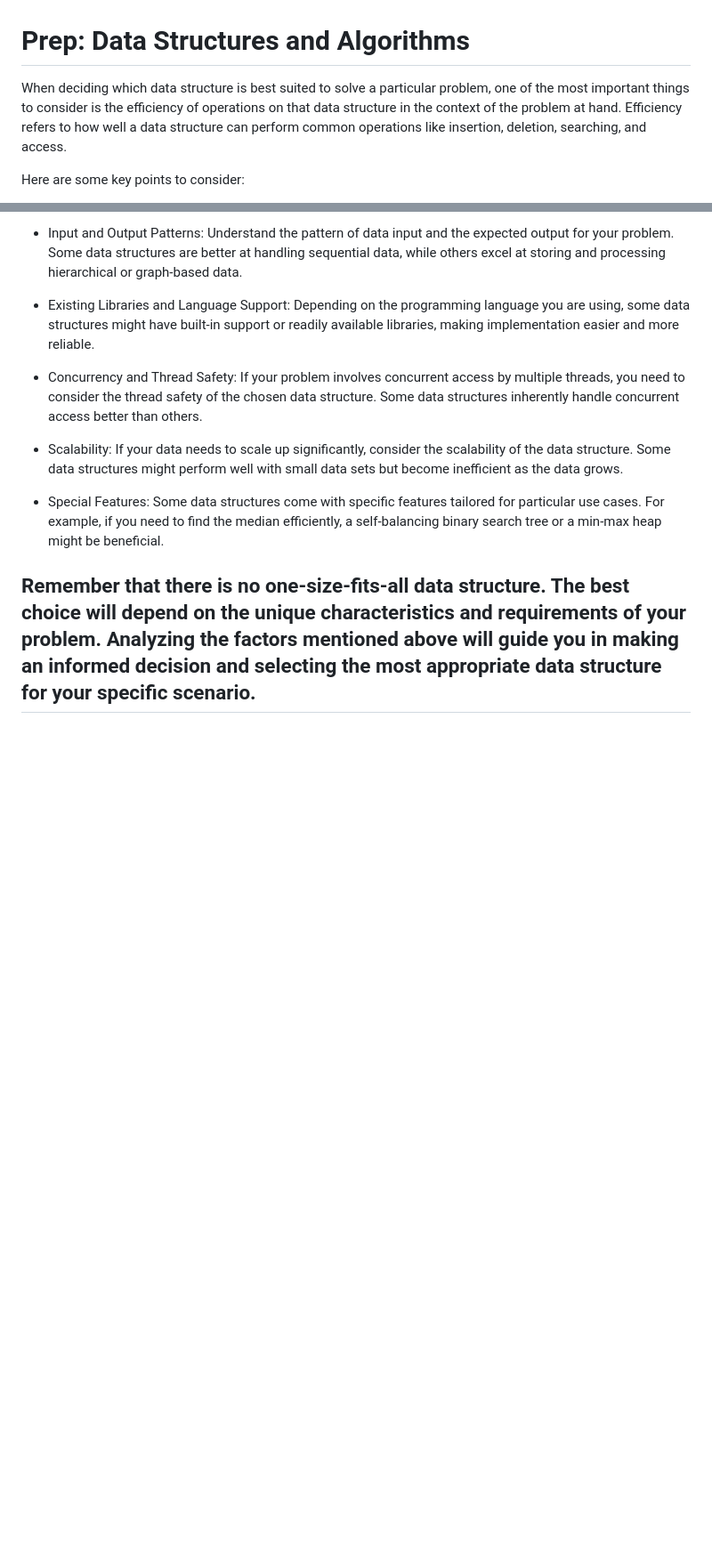
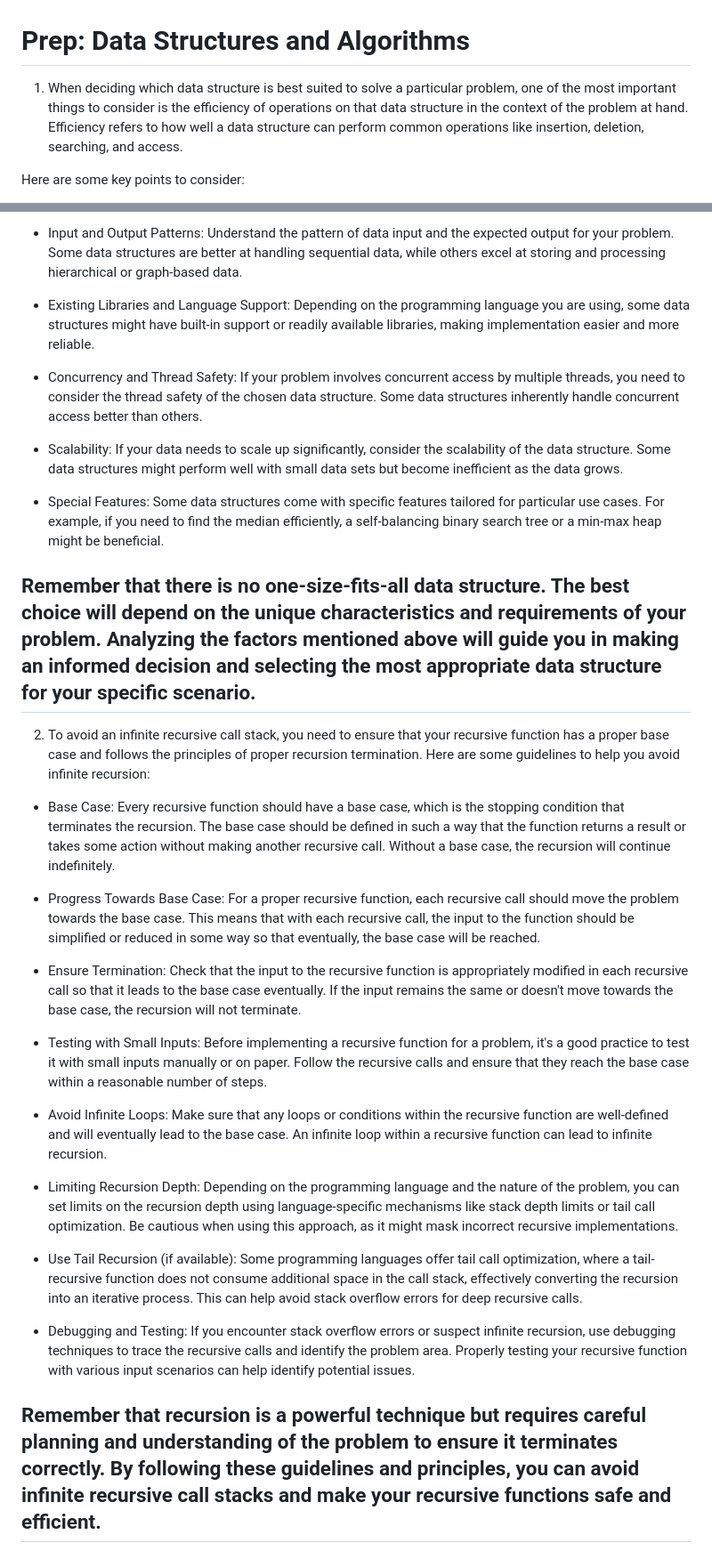
Before and after one commit to darshon-crudup/dcrudup76.github.io, a Markdown page: 401/datastructures.md, 2 parts joined by grey strips. Shown at 89% size. Drawn GitHub-style; blank space fills up the shorter version.

Commit message:
added question two for prep

```diff
--- a/401/datastructures.md
+++ b/401/datastructures.md
@@ -1,6 +1,6 @@
 # Prep: Data Structures and Algorithms
 
-When deciding which data structure is best suited to solve a particular problem, one of the most important things to consider is the efficiency of operations on that data structure in the context of the problem at hand. Efficiency refers to how well a data structure can perform common operations like insertion, deletion, searching, and access.
+1. When deciding which data structure is best suited to solve a particular problem, one of the most important things to consider is the efficiency of operations on that data structure in the context of the problem at hand. Efficiency refers to how well a data structure can perform common operations like insertion, deletion, searching, and access.
 
 Here are some key points to consider:
 
@@ -23,3 +23,23 @@ Here are some key points to consider:
 - Special Features: Some data structures come with specific features tailored for particular use cases. For example, if you need to find the median efficiently, a self-balancing binary search tree or a min-max heap might be beneficial.
 
 ## Remember that there is no one-size-fits-all data structure. The best choice will depend on the unique characteristics and requirements of your problem. Analyzing the factors mentioned above will guide you in making an informed decision and selecting the most appropriate data structure for your specific scenario.
+
+2. To avoid an infinite recursive call stack, you need to ensure that your recursive function has a proper base case and follows the principles of proper recursion termination. Here are some guidelines to help you avoid infinite recursion:
+
+- Base Case: Every recursive function should have a base case, which is the stopping condition that terminates the recursion. The base case should be defined in such a way that the function returns a result or takes some action without making another recursive call. Without a base case, the recursion will continue indefinitely.
+
+- Progress Towards Base Case: For a proper recursive function, each recursive call should move the problem towards the base case. This means that with each recursive call, the input to the function should be simplified or reduced in some way so that eventually, the base case will be reached.
+
+- Ensure Termination: Check that the input to the recursive function is appropriately modified in each recursive call so that it leads to the base case eventually. If the input remains the same or doesn't move towards the base case, the recursion will not terminate.
+
+- Testing with Small Inputs: Before implementing a recursive function for a problem, it's a good practice to test it with small inputs manually or on paper. Follow the recursive calls and ensure that they reach the base case within a reasonable number of steps.
+
+- Avoid Infinite Loops: Make sure that any loops or conditions within the recursive function are well-defined and will eventually lead to the base case. An infinite loop within a recursive function can lead to infinite recursion.
+
+- Limiting Recursion Depth: Depending on the programming language and the nature of the problem, you can set limits on the recursion depth using language-specific mechanisms like stack depth limits or tail call optimization. Be cautious when using this approach, as it might mask incorrect recursive implementations.
+
+- Use Tail Recursion (if available): Some programming languages offer tail call optimization, where a tail-recursive function does not consume additional space in the call stack, effectively converting the recursion into an iterative process. This can help avoid stack overflow errors for deep recursive calls.
+
+- Debugging and Testing: If you encounter stack overflow errors or suspect infinite recursion, use debugging techniques to trace the recursive calls and identify the problem area. Properly testing your recursive function with various input scenarios can help identify potential issues.
+
+## Remember that recursion is a powerful technique but requires careful planning and understanding of the problem to ensure it terminates correctly. By following these guidelines and principles, you can avoid infinite recursive call stacks and make your recursive functions safe and efficient.
```
